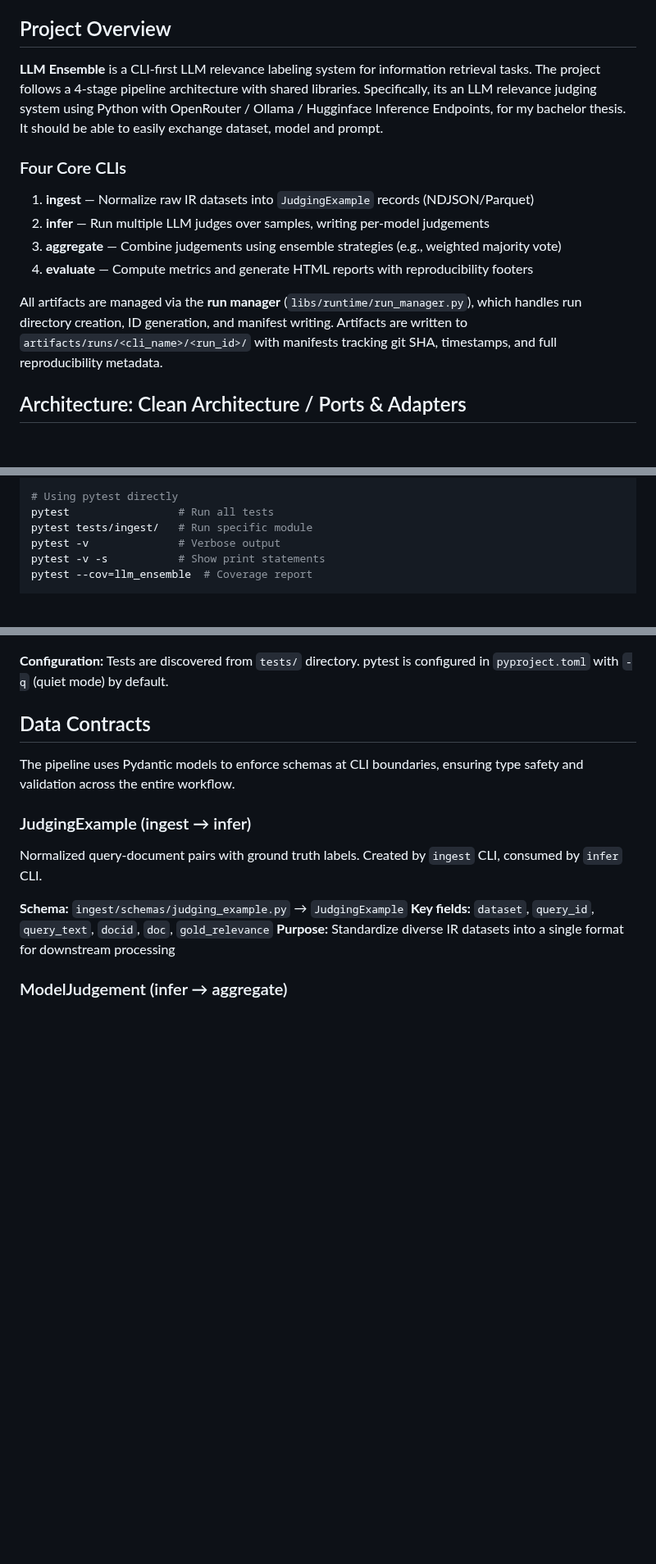
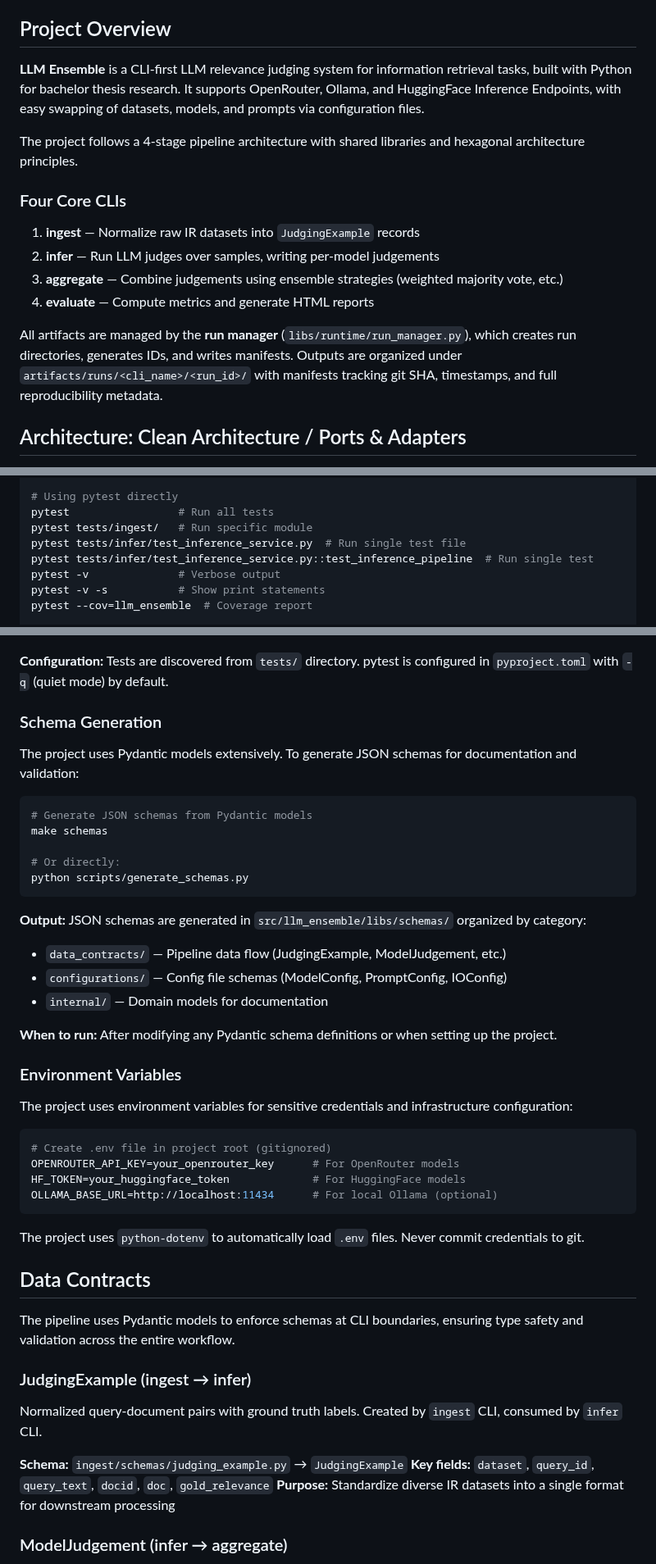
Before and after one commit to julianbht/llm-ensemble, a Markdown page: CLAUDE.md, 3 parts joined by grey strips. Shown at 82% size. Rendered like a GitHub page; blank space fills up the shorter version.

````diff
--- a/CLAUDE.md
+++ b/CLAUDE.md
@@ -4,20 +4,18 @@ This file provides guidance to Claude Code (claude.ai/code) when working with co
 
 ## Project Overview
 
-**LLM Ensemble** is a CLI-first LLM relevance labeling system for information retrieval tasks.
-The project follows a 4-stage pipeline architecture with shared libraries.
-Specifically, its an LLM relevance judging system using Python with OpenRouter / Ollama / Hugginface Inference Endpoints, for my bachelor thesis.
-It should be able to easily exchange dataset, model and prompt.
+**LLM Ensemble** is a CLI-first LLM relevance judging system for information retrieval tasks, built with Python for bachelor thesis research. It supports OpenRouter, Ollama, and HuggingFace Inference Endpoints, with easy swapping of datasets, models, and prompts via configuration files.
 
+The project follows a 4-stage pipeline architecture with shared libraries and hexagonal architecture principles.
 
 ### Four Core CLIs
 
-1. **ingest** — Normalize raw IR datasets into `JudgingExample` records (NDJSON/Parquet)
-2. **infer** — Run multiple LLM judges over samples, writing per-model judgements
-3. **aggregate** — Combine judgements using ensemble strategies (e.g., weighted majority vote)
-4. **evaluate** — Compute metrics and generate HTML reports with reproducibility footers
+1. **ingest** — Normalize raw IR datasets into `JudgingExample` records
+2. **infer** — Run LLM judges over samples, writing per-model judgements
+3. **aggregate** — Combine judgements using ensemble strategies (weighted majority vote, etc.)
+4. **evaluate** — Compute metrics and generate HTML reports
 
-All artifacts are managed via the **run manager** (`libs/runtime/run_manager.py`), which handles run directory creation, ID generation, and manifest writing. Artifacts are written to `artifacts/runs/<cli_name>/<run_id>/` with manifests tracking git SHA, timestamps, and full reproducibility metadata.
+All artifacts are managed by the **run manager** (`libs/runtime/run_manager.py`), which creates run directories, generates IDs, and writes manifests. Outputs are organized under `artifacts/runs/<cli_name>/<run_id>/` with manifests tracking git SHA, timestamps, and full reproducibility metadata.
 
 ## Architecture: Clean Architecture / Ports & Adapters
 
@@ -134,6 +156,8 @@ make test-schema       # Run schema validation tests only
 # Using pytest directly
 pytest                 # Run all tests
 pytest tests/ingest/   # Run specific module
+pytest tests/infer/test_inference_service.py  # Run single test file
+pytest tests/infer/test_inference_service.py::test_inference_pipeline  # Run single test
 pytest -v              # Verbose output
 pytest -v -s           # Show print statements
 pytest --cov=llm_ensemble  # Coverage report
@@ -156,6 +180,38 @@ pytest -m requires_api # Run tests requiring API credentials
 - `@pytest.mark.requires_api` — Tests requiring API credentials
 
 **Configuration:** Tests are discovered from `tests/` directory. pytest is configured in `pyproject.toml` with `-q` (quiet mode) by default.
+
+### Schema Generation
+
+The project uses Pydantic models extensively. To generate JSON schemas for documentation and validation:
+
+```bash
+# Generate JSON schemas from Pydantic models
+make schemas
+
+# Or directly:
+python scripts/generate_schemas.py
+```
+
+**Output:** JSON schemas are generated in `src/llm_ensemble/libs/schemas/` organized by category:
+- `data_contracts/` — Pipeline data flow (JudgingExample, ModelJudgement, etc.)
+- `configurations/` — Config file schemas (ModelConfig, PromptConfig, IOConfig)
+- `internal/` — Domain models for documentation
+
+**When to run:** After modifying any Pydantic schema definitions or when setting up the project.
+
+### Environment Variables
+
+The project uses environment variables for sensitive credentials and infrastructure configuration:
+
+```bash
+# Create .env file in project root (gitignored)
+OPENROUTER_API_KEY=your_openrouter_key      # For OpenRouter models
+HF_TOKEN=your_huggingface_token             # For HuggingFace models
+OLLAMA_BASE_URL=http://localhost:11434      # For local Ollama (optional)
+```
+
+The project uses `python-dotenv` to automatically load `.env` files. Never commit credentials to git.
 
 ## Data Contracts
 
````
Also changed, not shown: other parts of CLAUDE.md (+24 -0 lines).
